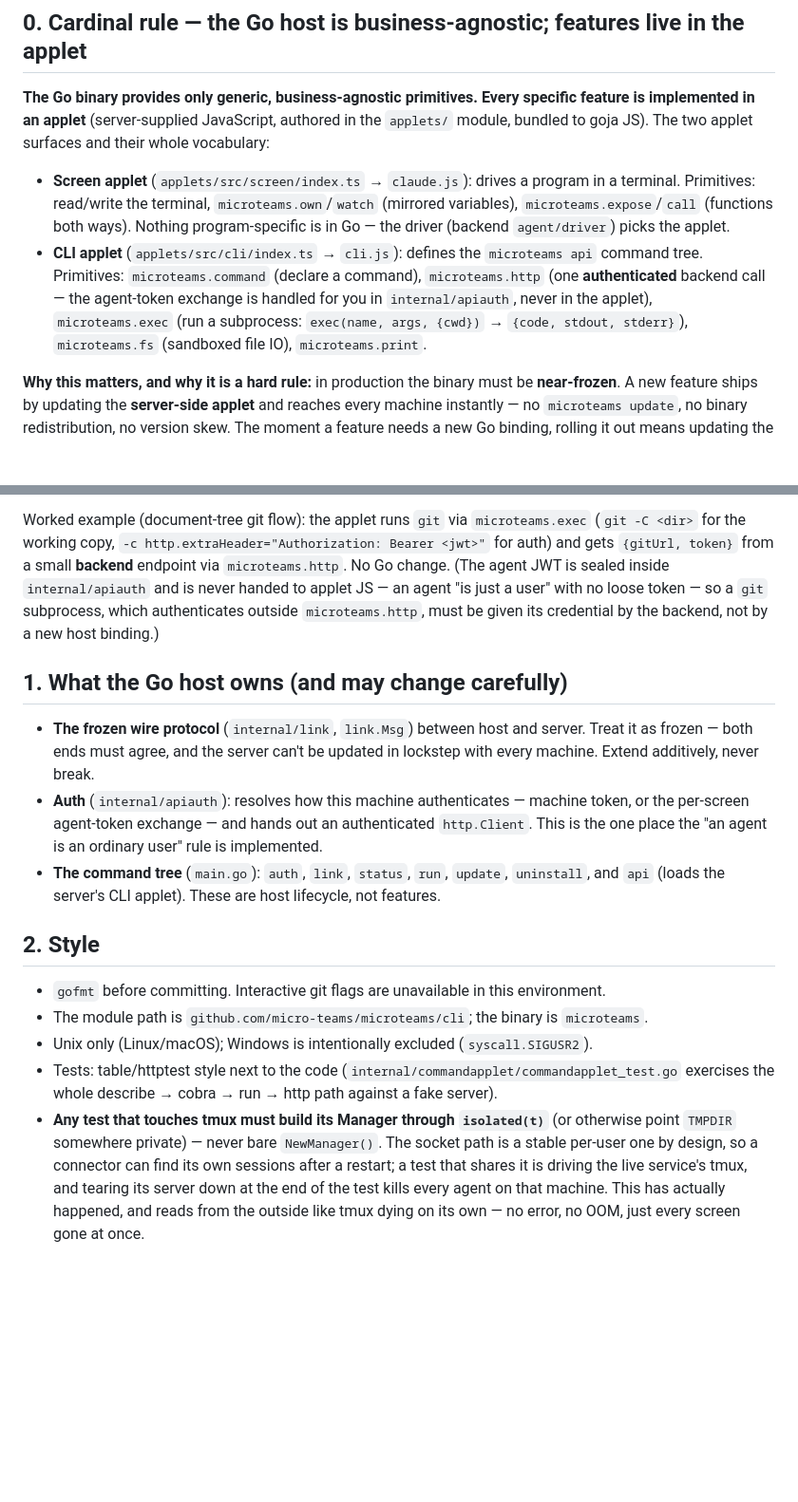
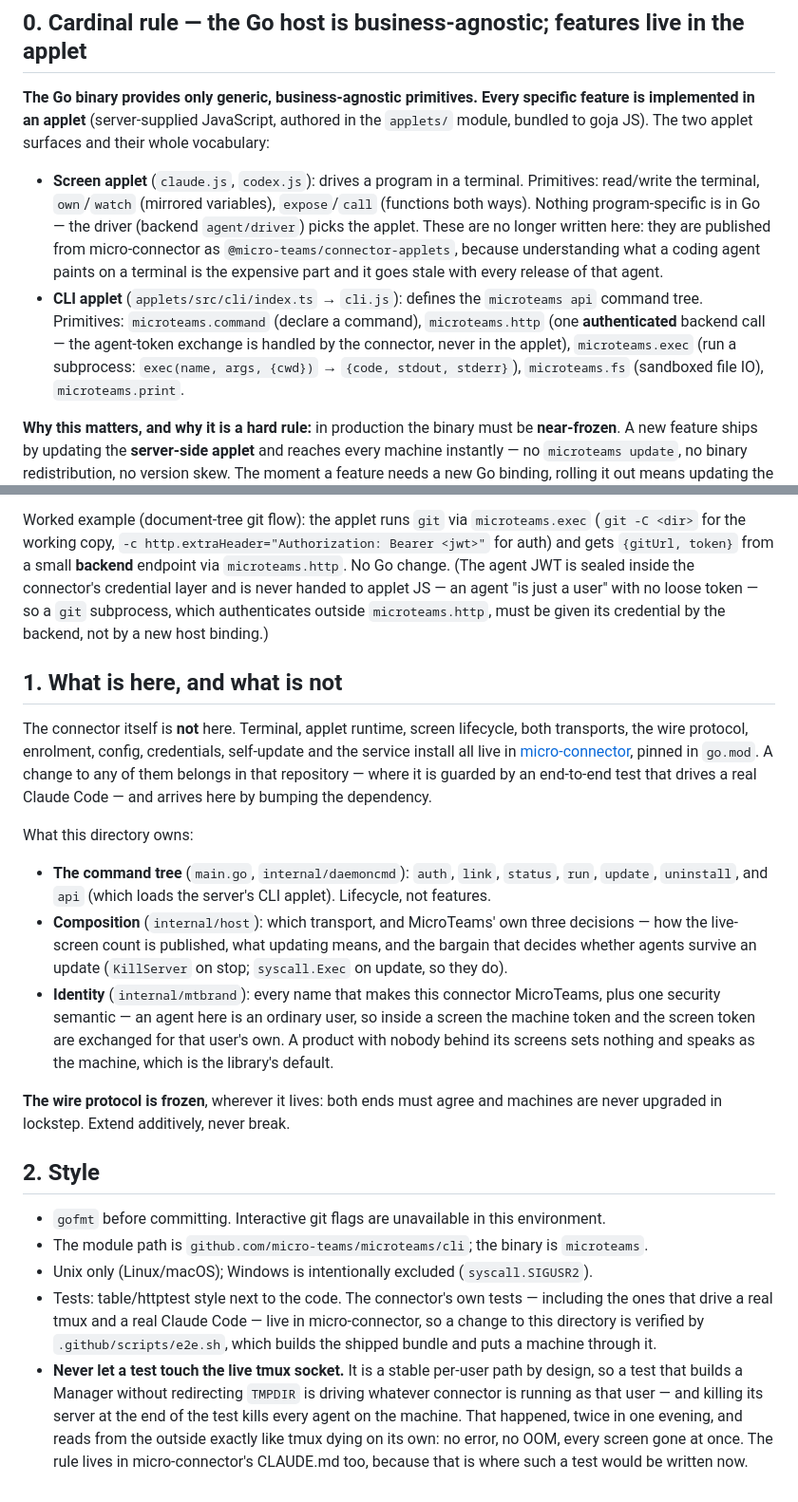
Before and after one commit to micro-teams/micro-teams, a Markdown page: cli/CLAUDE.md, 2 parts joined by grey strips. Shown at 95% size. Drawn GitHub-style; blank space fills up the shorter version.

```diff
--- a/cli/CLAUDE.md
+++ b/cli/CLAUDE.md
@@ -11,14 +11,16 @@ run **applets** on them. It carries **zero** knowledge of what those screens are
 is implemented in an applet** (server-supplied JavaScript, authored in the `applets/`
 module, bundled to goja JS). The two applet surfaces and their whole vocabulary:
 
-- **Screen applet** (`applets/src/screen/index.ts` → `claude.js`): drives a program in a
-  terminal. Primitives: read/write the terminal, `microteams.own`/`watch` (mirrored
-  variables), `microteams.expose`/`call` (functions both ways). Nothing program-specific
-  is in Go — the driver (backend `agent/driver`) picks the applet.
+- **Screen applet** (`claude.js`, `codex.js`): drives a program in a terminal. Primitives:
+  read/write the terminal, `own`/`watch` (mirrored variables), `expose`/`call` (functions both
+  ways). Nothing program-specific is in Go — the driver (backend `agent/driver`) picks the applet.
+  These are no longer written here: they are published from micro-connector as
+  `@micro-teams/connector-applets`, because understanding what a coding agent paints on a terminal
+  is the expensive part and it goes stale with every release of that agent.
 - **CLI applet** (`applets/src/cli/index.ts` → `cli.js`): defines the `microteams api`
   command tree. Primitives: `microteams.command` (declare a command), `microteams.http`
-  (one **authenticated** backend call — the agent-token exchange is handled for you in
-  `internal/apiauth`, never in the applet), `microteams.exec` (run a subprocess:
+  (one **authenticated** backend call — the agent-token exchange is handled by the connector,
+  never in the applet), `microteams.exec` (run a subprocess:
   `exec(name, args, {cwd})` → `{code, stdout, stderr}`), `microteams.fs` (sandboxed file
   IO), `microteams.print`.
 
@@ -40,32 +42,46 @@ to remove.
 Worked example (document-tree git flow): the applet runs `git` via `microteams.exec`
 (`git -C <dir>` for the working copy, `-c http.extraHeader="Authorization: Bearer <jwt>"`
 for auth) and gets `{gitUrl, token}` from a small **backend** endpoint via
-`microteams.http`. No Go change. (The agent JWT is sealed inside `internal/apiauth` and is
+`microteams.http`. No Go change. (The agent JWT is sealed inside the connector's credential layer and is
 never handed to applet JS — an agent "is just a user" with no loose token — so a `git`
 subprocess, which authenticates outside `microteams.http`, must be given its credential by
 the backend, not by a new host binding.)
 
-## 1. What the Go host owns (and may change carefully)
+## 1. What is here, and what is not
 
-- **The frozen wire protocol** (`internal/link`, `link.Msg`) between host and server. Treat
-  it as frozen — both ends must agree, and the server can't be updated in lockstep with
-  every machine. Extend additively, never break.
-- **Auth** (`internal/apiauth`): resolves how this machine authenticates — machine token, or
-  the per-screen agent-token exchange — and hands out an authenticated `http.Client`. This
-  is the one place the "an agent is an ordinary user" rule is implemented.
-- **The command tree** (`main.go`): `auth`, `link`, `status`, `run`, `update`, `uninstall`,
-  and `api` (loads the server's CLI applet). These are host lifecycle, not features.
+The connector itself is **not** here. Terminal, applet runtime, screen lifecycle, both transports,
+the wire protocol, enrolment, config, credentials, self-update and the service install all live in
+[micro-connector](https://github.com/micro-teams/micro-connector), pinned in `go.mod`. A change to
+any of them belongs in that repository — where it is guarded by an end-to-end test that drives a
+real Claude Code — and arrives here by bumping the dependency.
+
+What this directory owns:
+
+- **The command tree** (`main.go`, `internal/daemoncmd`): `auth`, `link`, `status`, `run`,
+  `update`, `uninstall`, and `api` (which loads the server's CLI applet). Lifecycle, not features.
+- **Composition** (`internal/host`): which transport, and MicroTeams' own three decisions — how
+  the live-screen count is published, what updating means, and the bargain that decides whether
+  agents survive an update (`KillServer` on stop; `syscall.Exec` on update, so they do).
+- **Identity** (`internal/mtbrand`): every name that makes this connector MicroTeams, plus one
+  security semantic — an agent here is an ordinary user, so inside a screen the machine token and
+  the screen token are exchanged for that user's own. A product with nobody behind its screens
+  sets nothing and speaks as the machine, which is the library's default.
+
+**The wire protocol is frozen**, wherever it lives: both ends must agree and machines are never
+upgraded in lockstep. Extend additively, never break.
 
 ## 2. Style
 
 - `gofmt` before committing. Interactive git flags are unavailable in this environment.
 - The module path is `github.com/micro-teams/microteams/cli`; the binary is `microteams`.
 - Unix only (Linux/macOS); Windows is intentionally excluded (`syscall.SIGUSR2`).
-- Tests: table/httptest style next to the code (`internal/commandapplet/commandapplet_test.go`
-  exercises the whole describe → cobra → run → http path against a fake server).
-- **Any test that touches tmux must build its Manager through `isolated(t)`** (or otherwise point
-  `TMPDIR` somewhere private) — never bare `NewManager()`. The socket path is a stable per-user one
-  by design, so a connector can find its own sessions after a restart; a test that shares it is
-  driving the live service's tmux, and tearing its server down at the end of the test kills every
-  agent on that machine. This has actually happened, and reads from the outside like tmux dying on
-  its own — no error, no OOM, just every screen gone at once.
+- Tests: table/httptest style next to the code. The connector's own tests — including the ones that
+  drive a real tmux and a real Claude Code — live in micro-connector, so a change to this directory
+  is verified by `.github/scripts/e2e.sh`, which builds the shipped bundle and puts a machine
+  through it.
+- **Never let a test touch the live tmux socket.** It is a stable per-user path by design, so a test
+  that builds a Manager without redirecting `TMPDIR` is driving whatever connector is running as
+  that user — and killing its server at the end of the test kills every agent on the machine. That
+  happened, twice in one evening, and reads from the outside exactly like tmux dying on its own: no
+  error, no OOM, every screen gone at once. The rule lives in micro-connector's CLAUDE.md too,
+  because that is where such a test would be written now.
```
Also changed, not shown: cli/README.md (+44 -21 lines).
